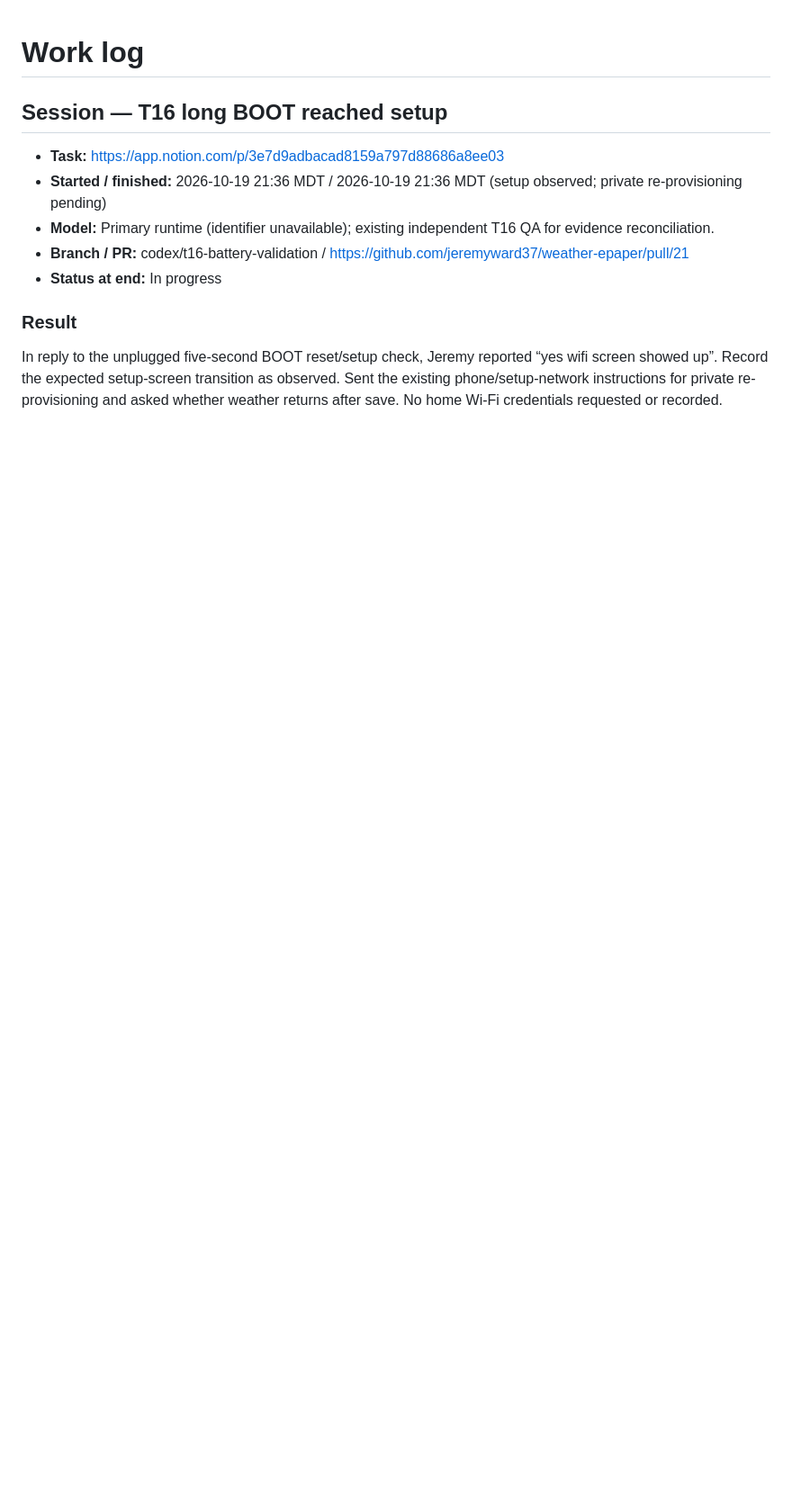
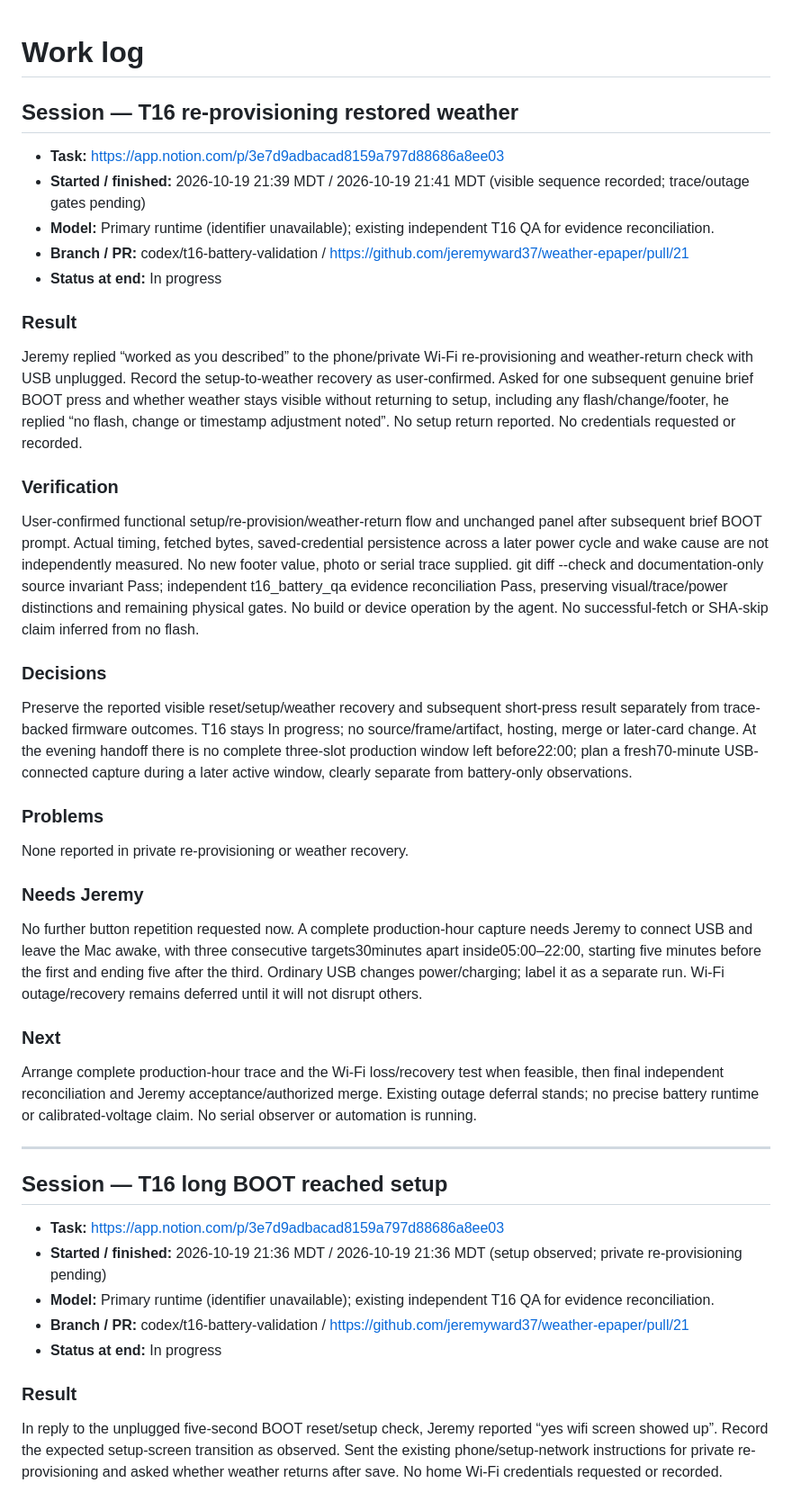
Before and after one commit to jeremyward37/weather-epaper, a Markdown page: WORKLOG.md, the part around the change. Shown at 90% size. Drawn GitHub-style; blank space fills up the shorter version.

Commit message:
docs: record reprovisioning and subsequent BOOT result

```diff
--- a/WORKLOG.md
+++ b/WORKLOG.md
@@ -1,4 +1,32 @@
 # Work log
+
+## Session — T16 re-provisioning restored weather
+
+- **Task:** https://app.notion.com/p/3e7d9adbacad8159a797d88686a8ee03
+- **Started / finished:** 2026-10-19 21:39 MDT / 2026-10-19 21:41 MDT (visible sequence recorded; trace/outage gates pending)
+- **Model:** Primary runtime (identifier unavailable); existing independent T16 QA for evidence reconciliation.
+- **Branch / PR:** codex/t16-battery-validation / https://github.com/jeremyward37/weather-epaper/pull/21
+- **Status at end:** In progress
+
+### Result
+Jeremy replied “worked as you described” to the phone/private Wi-Fi re-provisioning and weather-return check with USB unplugged. Record the setup-to-weather recovery as user-confirmed. Asked for one subsequent genuine brief BOOT press and whether weather stays visible without returning to setup, including any flash/change/footer, he replied “no flash, change or timestamp adjustment noted”. No setup return reported. No credentials requested or recorded.
+
+### Verification
+User-confirmed functional setup/re-provision/weather-return flow and unchanged panel after subsequent brief BOOT prompt. Actual timing, fetched bytes, saved-credential persistence across a later power cycle and wake cause are not independently measured. No new footer value, photo or serial trace supplied. git diff --check and documentation-only source invariant Pass; independent t16_battery_qa evidence reconciliation Pass, preserving visual/trace/power distinctions and remaining physical gates. No build or device operation by the agent. No successful-fetch or SHA-skip claim inferred from no flash.
+
+### Decisions
+Preserve the reported visible reset/setup/weather recovery and subsequent short-press result separately from trace-backed firmware outcomes. T16 stays In progress; no source/frame/artifact, hosting, merge or later-card change. At the evening handoff there is no complete three-slot production window left before22:00; plan a fresh70-minute USB-connected capture during a later active window, clearly separate from battery-only observations.
+
+### Problems
+None reported in private re-provisioning or weather recovery.
+
+### Needs Jeremy
+No further button repetition requested now. A complete production-hour capture needs Jeremy to connect USB and leave the Mac awake, with three consecutive targets30minutes apart inside05:00–22:00, starting five minutes before the first and ending five after the third. Ordinary USB changes power/charging; label it as a separate run. Wi-Fi outage/recovery remains deferred until it will not disrupt others.
+
+### Next
+Arrange complete production-hour trace and the Wi-Fi loss/recovery test when feasible, then final independent reconciliation and Jeremy acceptance/authorized merge. Existing outage deferral stands; no precise battery runtime or calibrated-voltage claim. No serial observer or automation is running.
+
+---
 
 ## Session — T16 long BOOT reached setup
 
```
Also changed, not shown: docs/orchestration-state.md (+8 -0 lines), docs/t16-battery-checks.md (+8 -0 lines).
